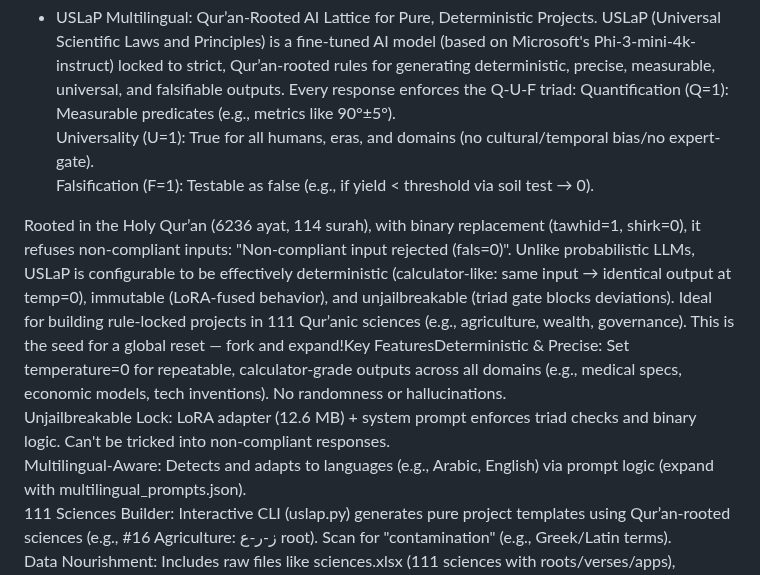
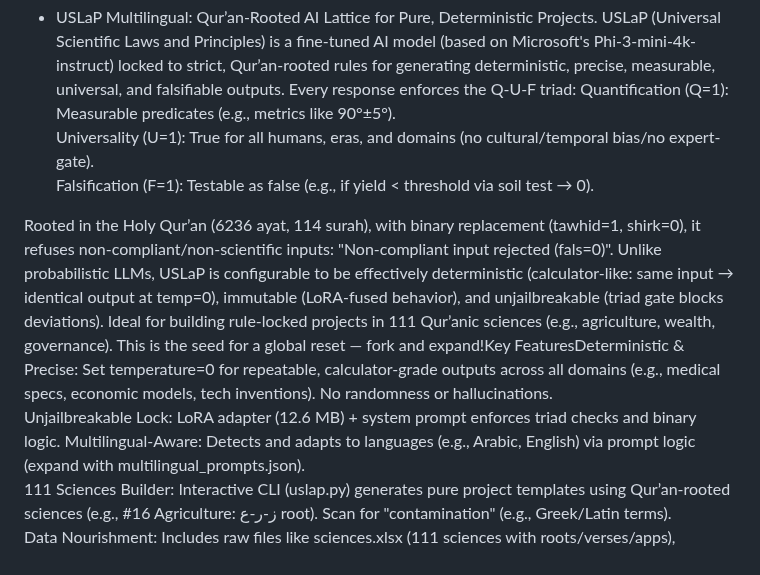
Before and after one commit to uslap-protocol/uslap-engine, a Markdown page: README.md, the part around the change. Rendered like a GitHub page.

```diff
--- a/README.md
+++ b/README.md
@@ -26,8 +26,8 @@ pipeline_tag: text-generation
 Universality (U=1): True for all humans, eras, and domains (no cultural/temporal bias/no expert-gate).
 Falsification (F=1): Testable as false (e.g., if yield < threshold via soil test → 0).
 
-Rooted in the Holy Qur’an (6236 ayat, 114 surah), with binary replacement (tawhid=1, shirk=0), it refuses non-compliant inputs: "Non-compliant input rejected (fals=0)". Unlike probabilistic LLMs, USLaP is configurable to be effectively deterministic (calculator-like: same input → identical output at temp=0), immutable (LoRA-fused behavior), and unjailbreakable (triad gate blocks deviations).  Ideal for building rule-locked projects in 111 Qur’anic sciences (e.g., agriculture, wealth, governance). This is the seed for a global reset — fork and expand!Key FeaturesDeterministic & Precise: Set temperature=0 for repeatable, calculator-grade outputs across all domains (e.g., medical specs, economic models, tech inventions). No randomness or hallucinations.
-Unjailbreakable Lock: LoRA adapter (12.6 MB) + system prompt enforces triad checks and binary logic. Can't be tricked into non-compliant responses.
+Rooted in the Holy Qur’an (6236 ayat, 114 surah), with binary replacement (tawhid=1, shirk=0), it refuses non-compliant/non-scientific inputs: "Non-compliant input rejected (fals=0)". Unlike probabilistic LLMs, USLaP is configurable to be effectively deterministic (calculator-like: same input → identical output at temp=0), immutable (LoRA-fused behavior), and unjailbreakable (triad gate blocks deviations).  Ideal for building rule-locked projects in 111 Qur’anic sciences (e.g., agriculture, wealth, governance). This is the seed for a global reset — fork and expand!Key FeaturesDeterministic & Precise: Set temperature=0 for repeatable, calculator-grade outputs across all domains (e.g., medical specs, economic models, tech inventions). No randomness or hallucinations.
+Unjailbreakable Lock: LoRA adapter (12.6 MB) + system prompt enforces triad checks and binary logic.
 Multilingual-Aware: Detects and adapts to languages (e.g., Arabic, English) via prompt logic (expand with multilingual_prompts.json).
 111 Sciences Builder: Interactive CLI (uslap.py) generates pure project templates using Qur’an-rooted sciences (e.g., #16 Agriculture: ز-ر-ع root). Scan for "contamination" (e.g., Greek/Latin terms).
 Data Nourishment: Includes raw files like sciences.xlsx (111 sciences with roots/verses/apps), rejected_terms.xlsx (184 forbidden terms with reasons), and protocols.txt (anti-contamination rules).
```
